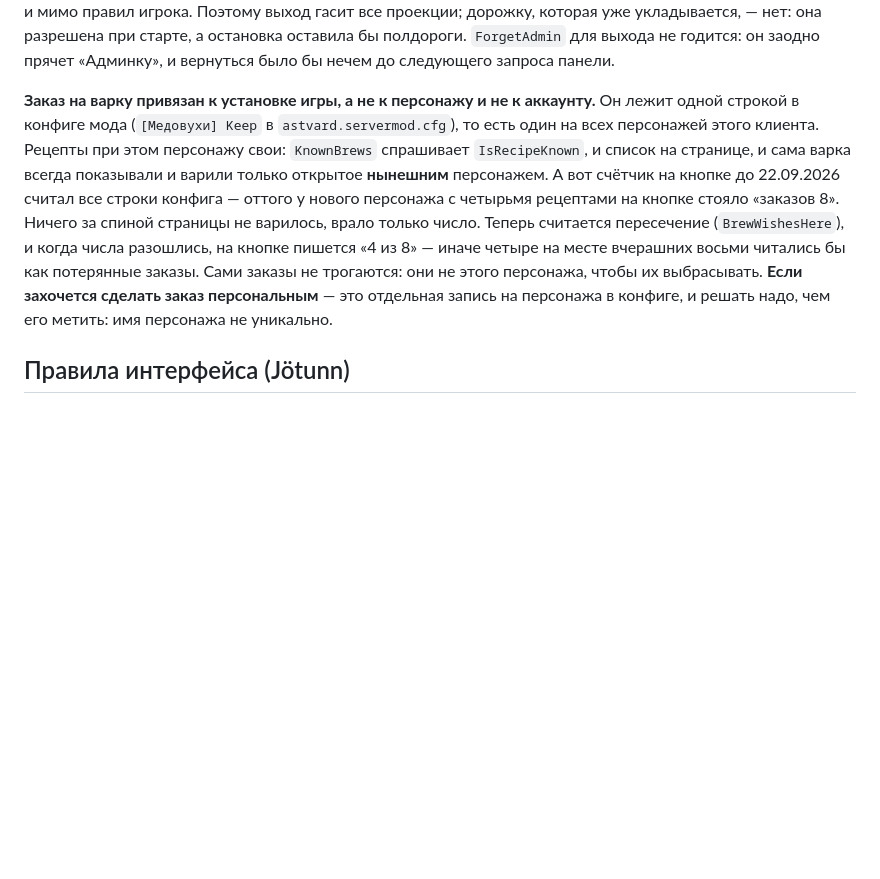
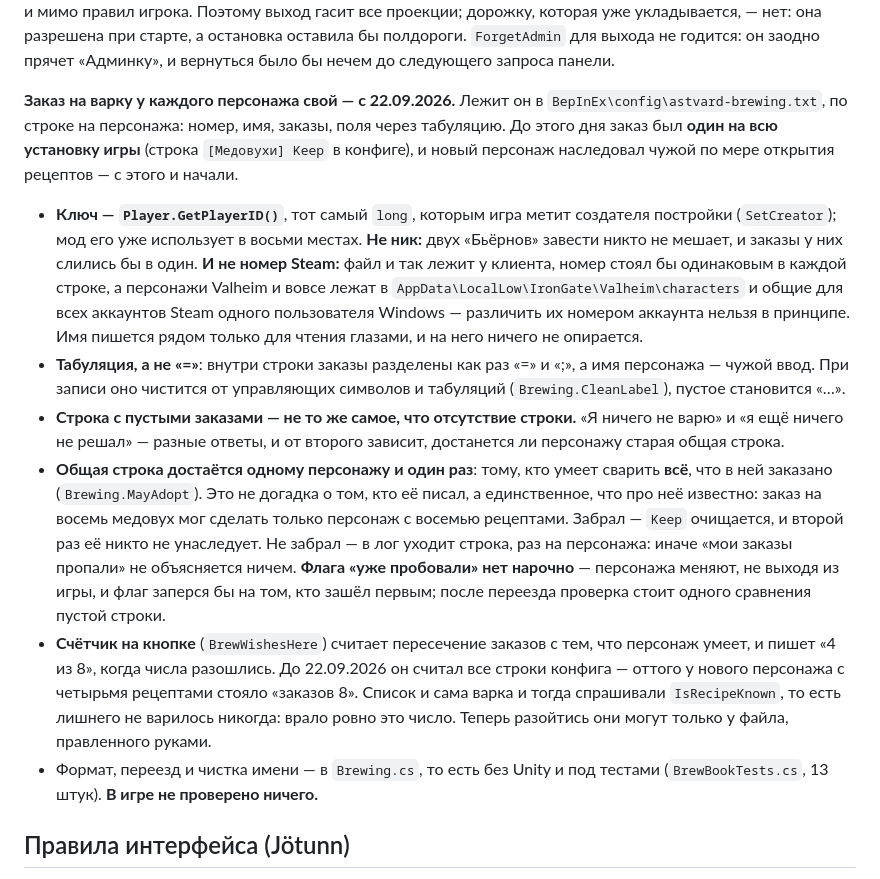
Before and after one commit to official-fedorenko/astvard, a Markdown page: valheim-mod/CLAUDE.md, the part around the change. GitHub-like rendering; blank space fills up the shorter version.

Commit message:
Write down where a mead order now lives
Co-Authored-By: Claude Opus 5 <noreply@anthropic.com>

```diff
--- a/valheim-mod/CLAUDE.md
+++ b/valheim-mod/CLAUDE.md
@@ -488,18 +488,41 @@ PlayStation `S`, Nintendo `N`, GameCenter `A`. Номер при этом шиф
 выхода не годится: он заодно прячет «Админку», и вернуться было бы нечем до следующего
 запроса панели.
 
-**Заказ на варку привязан к установке игры, а не к персонажу и не к аккаунту.** Он
-лежит одной строкой в конфиге мода (`[Медовухи] Keep` в `astvard.servermod.cfg`), то есть
-один на всех персонажей этого клиента. Рецепты при этом персонажу свои: `KnownBrews`
-спрашивает `IsRecipeKnown`, и список на странице, и сама варка всегда показывали и варили
-только открытое **нынешним** персонажем. А вот счётчик на кнопке до 22.09.2026 считал все
-строки конфига — оттого у нового персонажа с четырьмя рецептами на кнопке стояло «заказов
-8». Ничего за спиной страницы не варилось, врало только число. Теперь считается
-пересечение (`BrewWishesHere`), и когда числа разошлись, на кнопке пишется «4 из 8» —
-иначе четыре на месте вчерашних восьми читались бы как потерянные заказы. Сами заказы не
-трогаются: они не этого персонажа, чтобы их выбрасывать. **Если захочется сделать заказ
-персональным** — это отдельная запись на персонажа в конфиге, и решать надо, чем его
-метить: имя персонажа не уникально.
+**Заказ на варку у каждого персонажа свой — с 22.09.2026.** Лежит он в
+`BepInEx\config\astvard-brewing.txt`, по строке на персонажа: номер, имя, заказы, поля
+через табуляцию. До этого дня заказ был **один на всю установку игры** (строка
+`[Медовухи] Keep` в конфиге), и новый персонаж наследовал чужой по мере открытия
+рецептов — с этого и начали.
+
+- **Ключ — `Player.GetPlayerID()`**, тот самый `long`, которым игра метит создателя
+  постройки (`SetCreator`); мод его уже использует в восьми местах. **Не ник:** двух
+  «Бьёрнов» завести никто не мешает, и заказы у них слились бы в один. **И не номер
+  Steam:** файл и так лежит у клиента, номер стоял бы одинаковым в каждой строке, а
+  персонажи Valheim и вовсе лежат в `AppData\LocalLow\IronGate\Valheim\characters` и
+  общие для всех аккаунтов Steam одного пользователя Windows — различить их номером
+  аккаунта нельзя в принципе. Имя пишется рядом только для чтения глазами, и на него
+  ничего не опирается.
+- **Табуляция, а не «=»**: внутри строки заказы разделены как раз «=» и «;», а имя
+  персонажа — чужой ввод. При записи оно чистится от управляющих символов и табуляций
+  (`Brewing.CleanLabel`), пустое становится «…».
+- **Строка с пустыми заказами — не то же самое, что отсутствие строки.** «Я ничего не
+  варю» и «я ещё ничего не решал» — разные ответы, и от второго зависит, достанется ли
+  персонажу старая общая строка.
+- **Общая строка достаётся одному персонажу и один раз**: тому, кто умеет сварить **всё**,
+  что в ней заказано (`Brewing.MayAdopt`). Это не догадка о том, кто её писал, а
+  единственное, что про неё известно: заказ на восемь медовух мог сделать только персонаж
+  с восемью рецептами. Забрал — `Keep` очищается, и второй раз её никто не унаследует. Не
+  забрал — в лог уходит строка, раз на персонажа: иначе «мои заказы пропали» не
+  объясняется ничем. **Флага «уже пробовали» нет нарочно** — персонажа меняют, не выходя
+  из игры, и флаг заперся бы на том, кто зашёл первым; после переезда проверка стоит
+  одного сравнения пустой строки.
+- **Счётчик на кнопке** (`BrewWishesHere`) считает пересечение заказов с тем, что персонаж
+  умеет, и пишет «4 из 8», когда числа разошлись. До 22.09.2026 он считал все строки
+  конфига — оттого у нового персонажа с четырьмя рецептами стояло «заказов 8». Список и
+  сама варка и тогда спрашивали `IsRecipeKnown`, то есть лишнего не варилось никогда:
+  врало ровно это число. Теперь разойтись они могут только у файла, правленного руками.
+- Формат, переезд и чистка имени — в `Brewing.cs`, то есть без Unity и под тестами
+  (`BrewBookTests.cs`, 13 штук). **В игре не проверено ничего.**
 
 ## Правила интерфейса (Jötunn)
 
```
